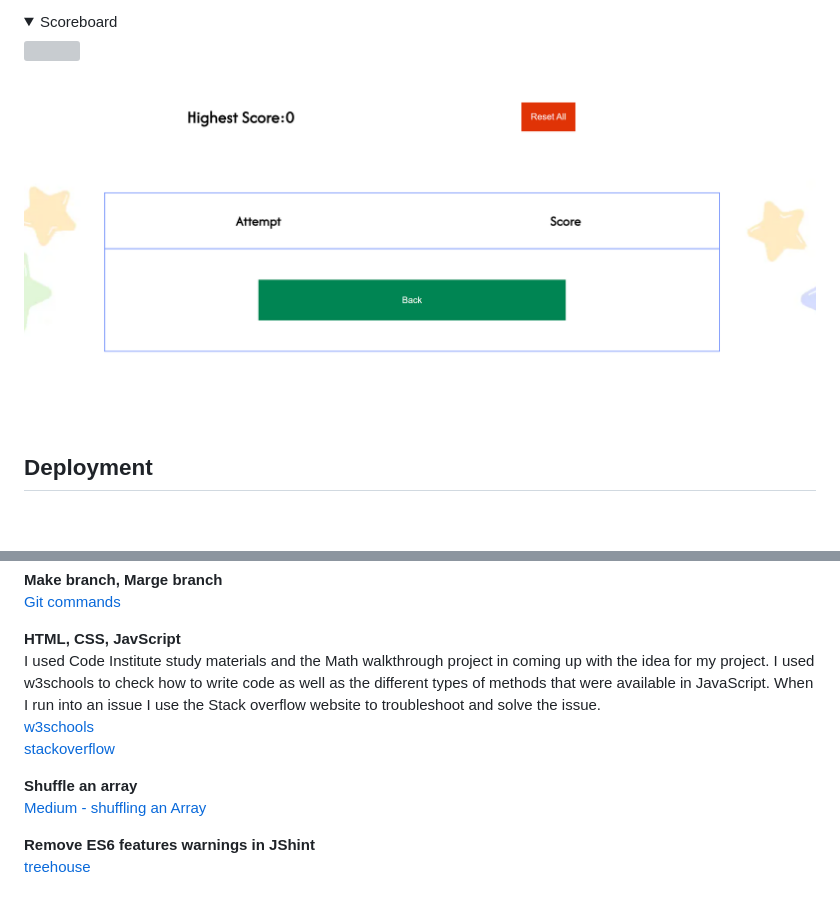
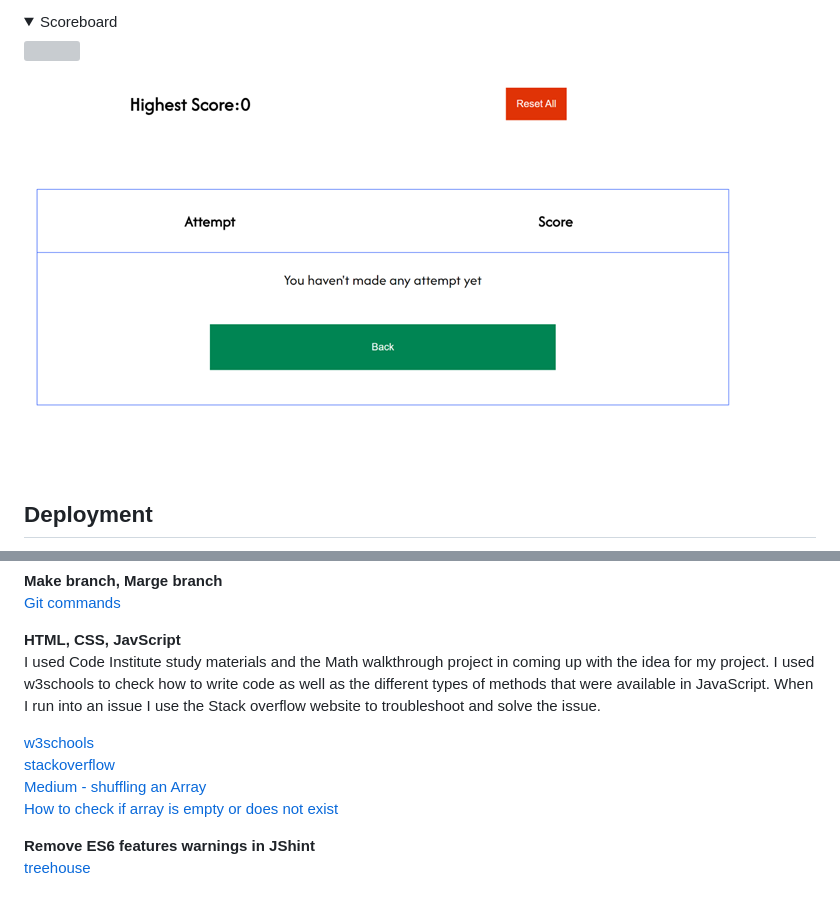
Before and after one commit to Chikayo-k/brain-kids, a Markdown page: README.md, 2 parts joined by grey strips. Drawn GitHub-style; pictures changed too: assets/docs/testing/score2.png (deleted), assets/docs/testing/scoreboard-no-attempt.png (added); folded sections open; blank space fills up the shorter version; grey boxes are pictures that could not be loaded.

Commit message:
Update refernce section and screenshot in README

```diff
--- a/README.md
+++ b/README.md
@@ -538,7 +538,7 @@ Google Chrome, Microsoft Edge, Mozilla Firefox
 <details>
 <summary>Scoreboard</summary>
 <img src="./assets/docs/testing/score.png"></img><br>
-<img src="./assets/docs/testing/score2.png"></img><br>
+<img src="./assets/docs/testing/scoreboard-no-attempt.png"></img><br>
 </details>
 <br>
 
@@ -588,11 +588,11 @@ Google Chrome, Microsoft Edge, Mozilla Firefox
 
 **HTML, CSS, JavScript**
 I used Code Institute study materials and the Math walkthrough project in coming up with the idea for my project. I used w3schools to check how to write code as well as the different types of methods that were available in JavaScript. When I run into an issue I use the Stack overflow website to troubleshoot and solve the issue.
+
 [w3schools](https://www.w3schools.com/)
 [stackoverflow](https://stackoverflow.com/)
-
-**Shuffle an array**
 [Medium - shuffling an Array](https://medium.com/@apestruy/shuffling-an-array-in-javascript-8fcbc5ff12c7)
+[How to check if array is empty or does not exist](https://stackoverflow.com/questions/24403732/how-to-check-if-array-is-empty-or-does-not-exist)
 
 **Remove ES6 features warnings in JShint**
 [treehouse](https://teamtreehouse.com/community/why-does-jshint-give-me-these-warnings-about-es6)
```
